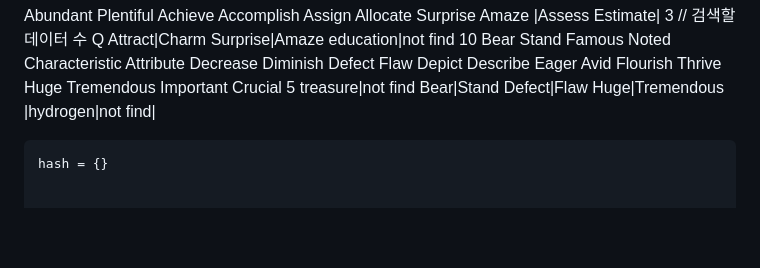
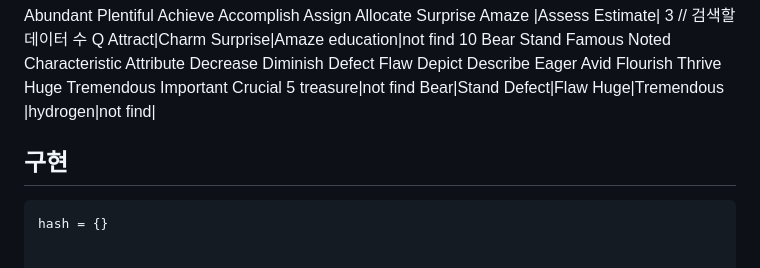
Before and after one commit to oodeng98/TIL, a Markdown page: CS/DataStructure/Hash.md, the part around the change. Rendered like a GitHub page; blank space fills up the shorter version.

Commit message:
docs: Hash 내용 추가

````diff
--- a/CS/DataStructure/Hash.md
+++ b/CS/DataStructure/Hash.md
@@ -41,6 +41,7 @@ Defect|Flaw
 Huge|Tremendous
 |hydrogen|not find|
 
+## 구현
 ```python
 hash = {}
 
````
